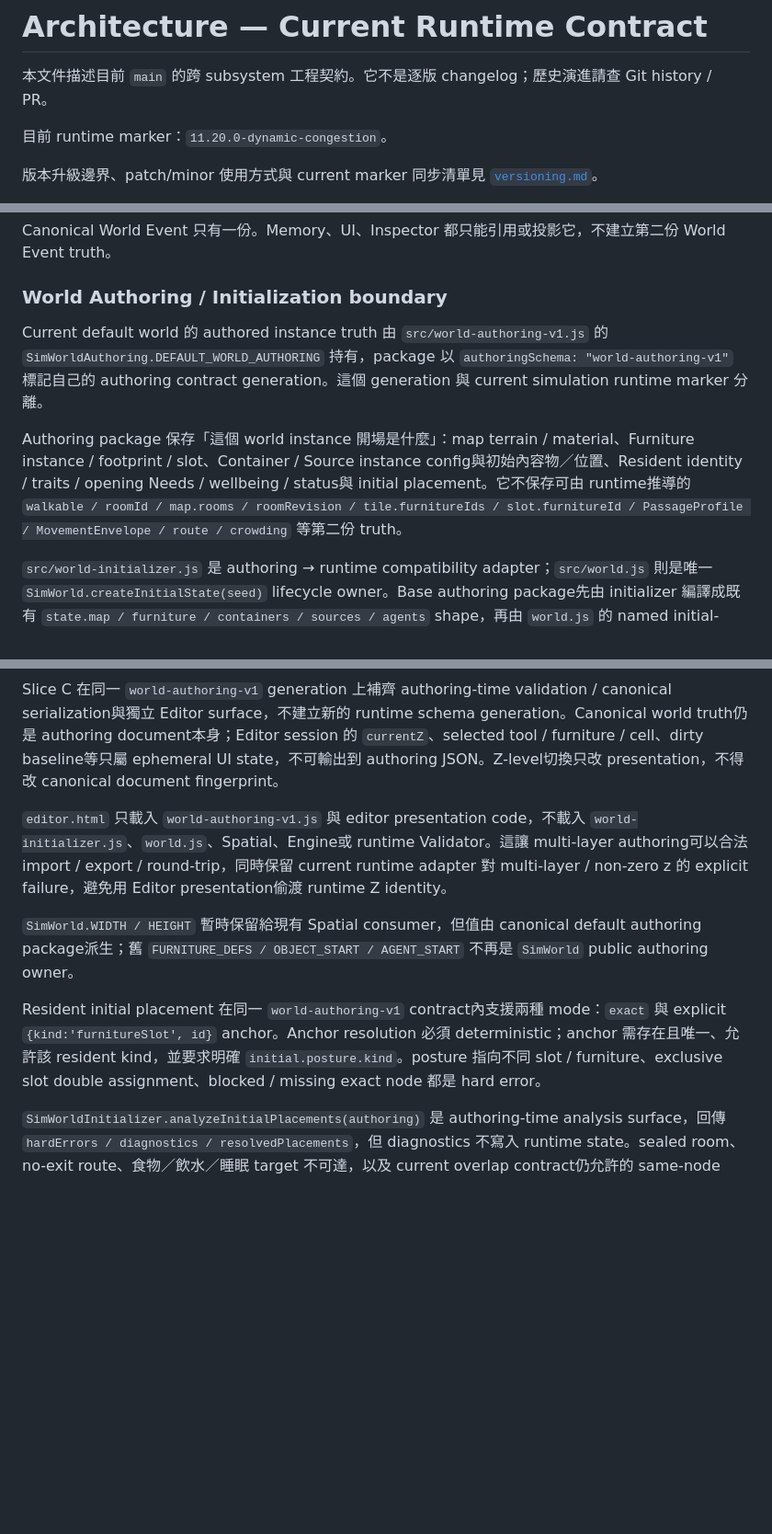
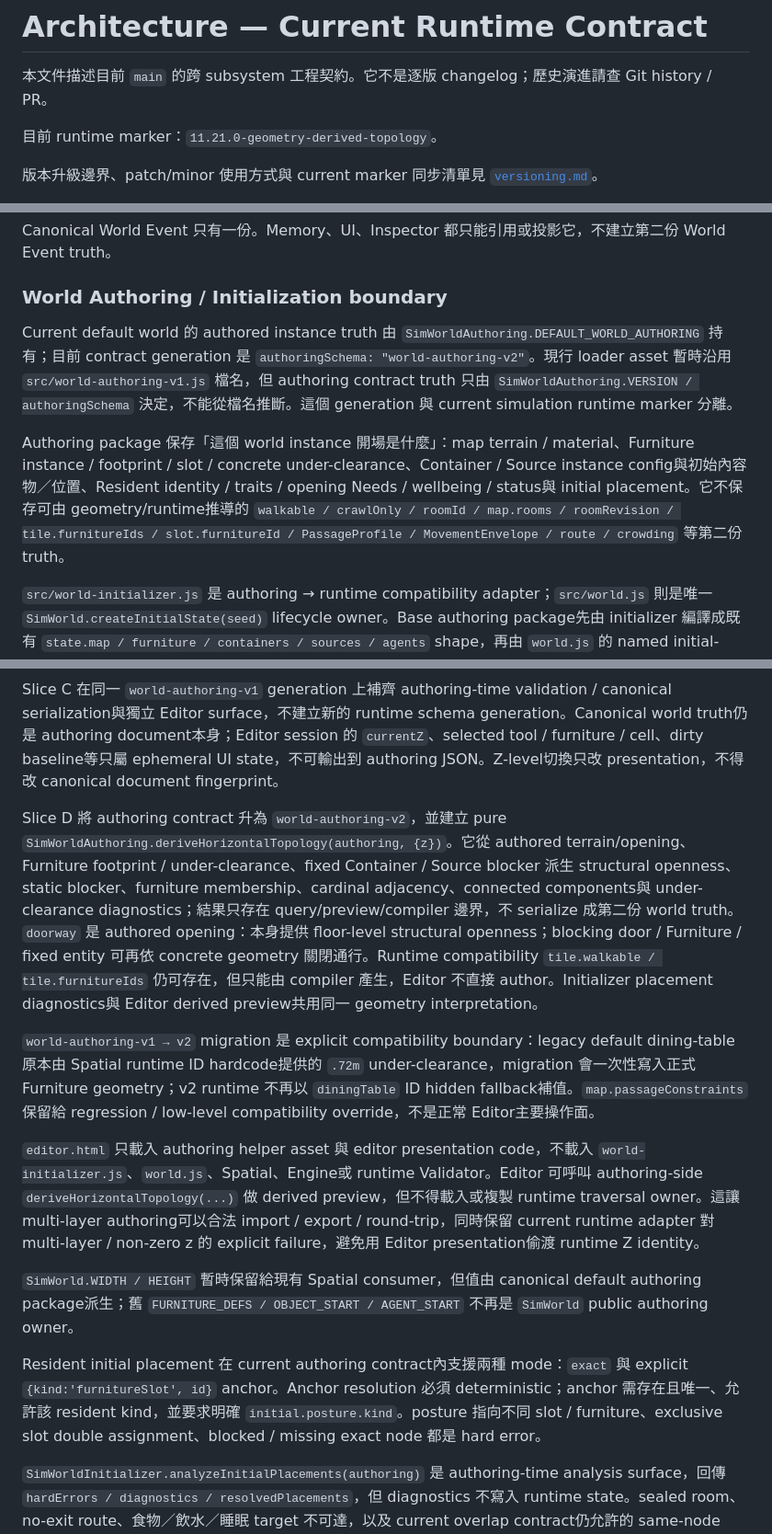
Before and after one commit to Prysline/emergent-causal-sim, a Markdown page: docs/architecture.md, 3 parts joined by grey strips. Shown at 92% size. GitHub-like rendering; blank space fills up the shorter version.

Commit message:
Document Slice D topology ownership boundary

```diff
--- a/docs/architecture.md
+++ b/docs/architecture.md
@@ -2,7 +2,7 @@
 
 本文件描述目前 `main` 的跨 subsystem 工程契約。它不是逐版 changelog；歷史演進請查 Git history / PR。
 
-目前 runtime marker：`11.20.0-dynamic-congestion`。
+目前 runtime marker：`11.21.0-geometry-derived-topology`。
 
 版本升級邊界、patch/minor 使用方式與 current marker 同步清單見 [`versioning.md`](versioning.md)。
 
@@ -27,9 +27,9 @@ Canonical World Event 只有一份。Memory、UI、Inspector 都只能引用或
 
 ### World Authoring / Initialization boundary
 
-Current default world 的 authored instance truth 由 `src/world-authoring-v1.js` 的 `SimWorldAuthoring.DEFAULT_WORLD_AUTHORING` 持有，package 以 `authoringSchema: "world-authoring-v1"` 標記自己的 authoring contract generation。這個 generation 與 current simulation runtime marker 分離。
+Current default world 的 authored instance truth 由 `SimWorldAuthoring.DEFAULT_WORLD_AUTHORING` 持有；目前 contract generation 是 `authoringSchema: "world-authoring-v2"`。現行 loader asset 暫時沿用 `src/world-authoring-v1.js` 檔名，但 authoring contract truth 只由 `SimWorldAuthoring.VERSION / authoringSchema` 決定，不能從檔名推斷。這個 generation 與 current simulation runtime marker 分離。
 
-Authoring package 保存「這個 world instance 開場是什麼」：map terrain / material、Furniture instance / footprint / slot、Container / Source instance config與初始內容物／位置、Resident identity / traits / opening Needs / wellbeing / status與 initial placement。它不保存可由 runtime推導的 `walkable / roomId / map.rooms / roomRevision / tile.furnitureIds / slot.furnitureId / PassageProfile / MovementEnvelope / route / crowding` 等第二份 truth。
+Authoring package 保存「這個 world instance 開場是什麼」：map terrain / material、Furniture instance / footprint / slot / concrete under-clearance、Container / Source instance config與初始內容物／位置、Resident identity / traits / opening Needs / wellbeing / status與 initial placement。它不保存可由 geometry/runtime推導的 `walkable / crawlOnly / roomId / map.rooms / roomRevision / tile.furnitureIds / slot.furnitureId / PassageProfile / MovementEnvelope / route / crowding` 等第二份 truth。
 
 `src/world-initializer.js` 是 authoring → runtime compatibility adapter；`src/world.js` 則是唯一 `SimWorld.createInitialState(seed)` lifecycle owner。Base authoring package先由 initializer 編譯成既有 `state.map / furniture / containers / sources / agents` shape，再由 `world.js` 的 named initial-state pipeline依 explicit order執行 subsystem initializer。任何需要參與開場 state 建構的 subsystem extension / schema 都只能呼叫 `registerInitialStateInitializer(id, handler, order)`，不得再用 `const baseCreateInitialState = W.createInitialState` 疊 wrapper。duplicate initializer ID、缺少 canonical pipeline都必須 loud failure；exact registry / order由 `tests/initial-state-pipeline.mjs` 鎖定。
 
@@ -37,11 +37,15 @@ Slice A 的 authoring positions可攜帶 `z:0`，但 current runtime Spatial ide
 
 Slice C 在同一 `world-authoring-v1` generation 上補齊 authoring-time validation / canonical serialization與獨立 Editor surface，不建立新的 runtime schema generation。Canonical world truth仍是 authoring document本身；Editor session 的 `currentZ`、selected tool / furniture / cell、dirty baseline等只屬 ephemeral UI state，不可輸出到 authoring JSON。Z-level切換只改 presentation，不得改 canonical document fingerprint。
 
-`editor.html` 只載入 `world-authoring-v1.js` 與 editor presentation code，不載入 `world-initializer.js`、`world.js`、Spatial、Engine或 runtime Validator。這讓 multi-layer authoring可以合法 import / export / round-trip，同時保留 current runtime adapter 對 multi-layer / non-zero z 的 explicit failure，避免用 Editor presentation偷渡 runtime Z identity。
+Slice D 將 authoring contract 升為 `world-authoring-v2`，並建立 pure `SimWorldAuthoring.deriveHorizontalTopology(authoring, {z})`。它從 authored terrain/opening、Furniture footprint / under-clearance、fixed Container / Source blocker 派生 structural openness、static blocker、furniture membership、cardinal adjacency、connected components與 under-clearance diagnostics；結果只存在 query/preview/compiler 邊界，不 serialize 成第二份 world truth。`doorway` 是 authored opening：本身提供 floor-level structural openness；blocking door / Furniture / fixed entity 可再依 concrete geometry 關閉通行。Runtime compatibility `tile.walkable / tile.furnitureIds` 仍可存在，但只能由 compiler 產生，Editor 不直接 author。Initializer placement diagnostics與 Editor derived preview共用同一 geometry interpretation。
+
+`world-authoring-v1 → v2` migration 是 explicit compatibility boundary：legacy default dining-table 原本由 Spatial runtime ID hardcode提供的 `.72m` under-clearance，migration 會一次性寫入正式 Furniture geometry；v2 runtime 不再以 `diningTable` ID hidden fallback補值。`map.passageConstraints` 保留給 regression / low-level compatibility override，不是正常 Editor主要操作面。
+
+`editor.html` 只載入 authoring helper asset 與 editor presentation code，不載入 `world-initializer.js`、`world.js`、Spatial、Engine或 runtime Validator。Editor 可呼叫 authoring-side `deriveHorizontalTopology(...)` 做 derived preview，但不得載入或複製 runtime traversal owner。這讓 multi-layer authoring可以合法 import / export / round-trip，同時保留 current runtime adapter 對 multi-layer / non-zero z 的 explicit failure，避免用 Editor presentation偷渡 runtime Z identity。
 
 `SimWorld.WIDTH / HEIGHT` 暫時保留給現有 Spatial consumer，但值由 canonical default authoring package派生；舊 `FURNITURE_DEFS / OBJECT_START / AGENT_START` 不再是 `SimWorld` public authoring owner。
 
-Resident initial placement 在同一 `world-authoring-v1` contract內支援兩種 mode：`exact` 與 explicit `{kind:'furnitureSlot', id}` anchor。Anchor resolution 必須 deterministic；anchor 需存在且唯一、允許該 resident kind，並要求明確 `initial.posture.kind`。posture 指向不同 slot / furniture、exclusive slot double assignment、blocked / missing exact node 都是 hard error。
+Resident initial placement 在 current authoring contract內支援兩種 mode：`exact` 與 explicit `{kind:'furnitureSlot', id}` anchor。Anchor resolution 必須 deterministic；anchor 需存在且唯一、允許該 resident kind，並要求明確 `initial.posture.kind`。posture 指向不同 slot / furniture、exclusive slot double assignment、blocked / missing exact node 都是 hard error。
 
 `SimWorldInitializer.analyzeInitialPlacements(authoring)` 是 authoring-time analysis surface，回傳 `hardErrors / diagnostics / resolvedPlacements`，但 diagnostics 不寫入 runtime state。sealed room、no-exit route、食物／飲水／睡眠 target 不可達，以及 current overlap contract仍允許的 same-node overlap都屬 diagnostic-only；Initializer不得為了「合理」自動搬人、開門、補出口或修改 geometry。
 
```
Also changed, not shown: other parts of docs/architecture.md (+1 -1 lines).
